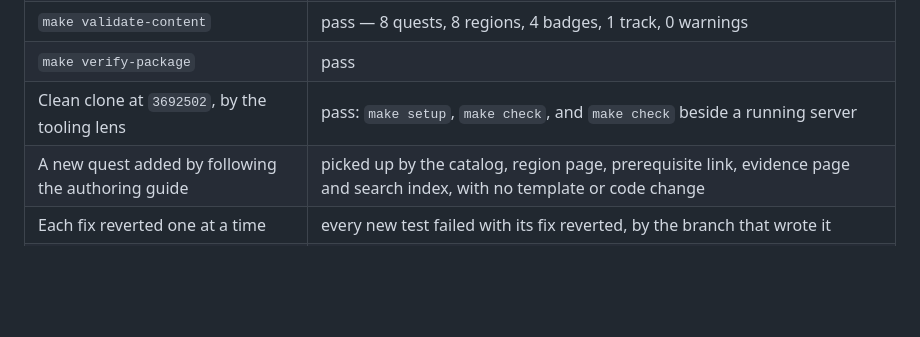
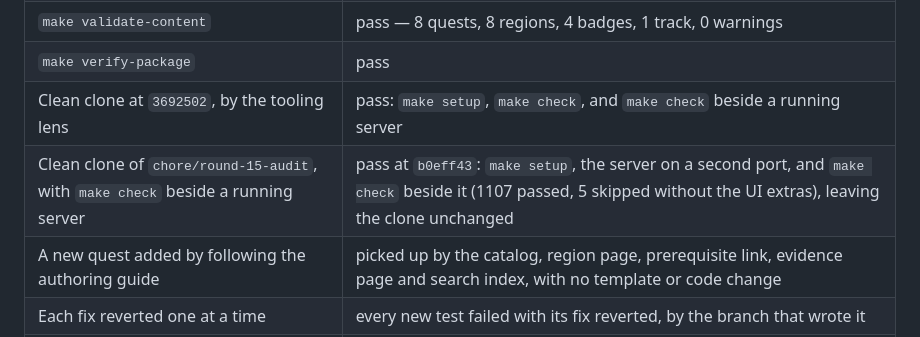
Before and after one commit to beekeeper-lab/golden-thread-quest, a Markdown page: docs/audits/round-15-independent-audit.md, the part around the change. Drawn GitHub-style; blank space fills up the shorter version.

Commit message:
Record the round 15 clean-clone result
Co-Authored-By: Claude Opus 5.5 (1M context) <noreply@anthropic.com>

```diff
--- a/docs/audits/round-15-independent-audit.md
+++ b/docs/audits/round-15-independent-audit.md
@@ -72,6 +72,7 @@ reproduced. S3 is within the threat model: the service trusts the local user.
 | `make validate-content` | pass — 8 quests, 8 regions, 4 badges, 1 track, 0 warnings |
 | `make verify-package` | pass |
 | Clean clone at `3692502`, by the tooling lens | pass: `make setup`, `make check`, and `make check` beside a running server |
+| Clean clone of `chore/round-15-audit`, with `make check` beside a running server | pass at `b0eff43`: `make setup`, the server on a second port, and `make check` beside it (1107 passed, 5 skipped without the UI extras), leaving the clone unchanged |
 | A new quest added by following the authoring guide | picked up by the catalog, region page, prerequisite link, evidence page and search index, with no template or code change |
 | Each fix reverted one at a time | every new test failed with its fix reverted, by the branch that wrote it |
 | Guards mutated by the tooling lens | 20 mutations of 15 guards, 14 caught, apart from T1 to T6 |
```
